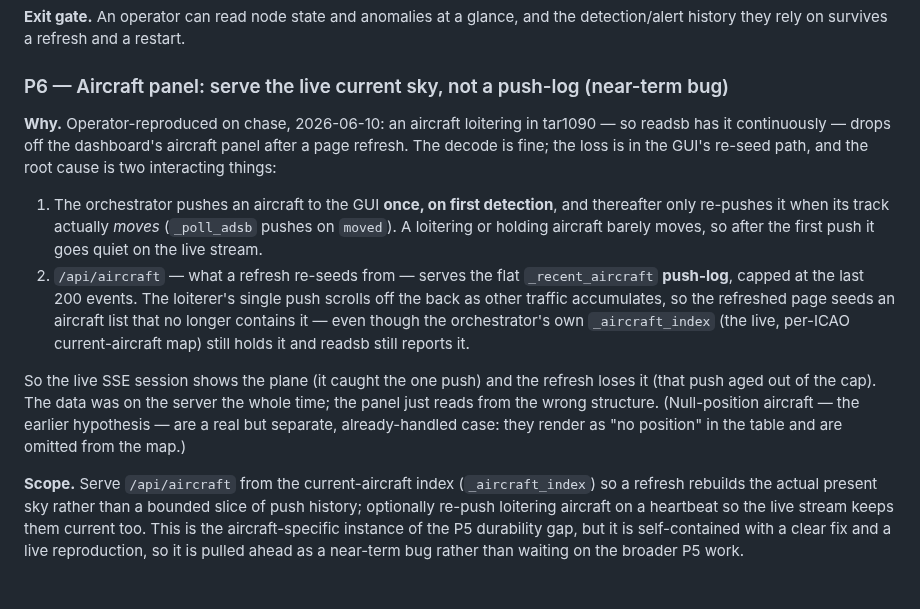
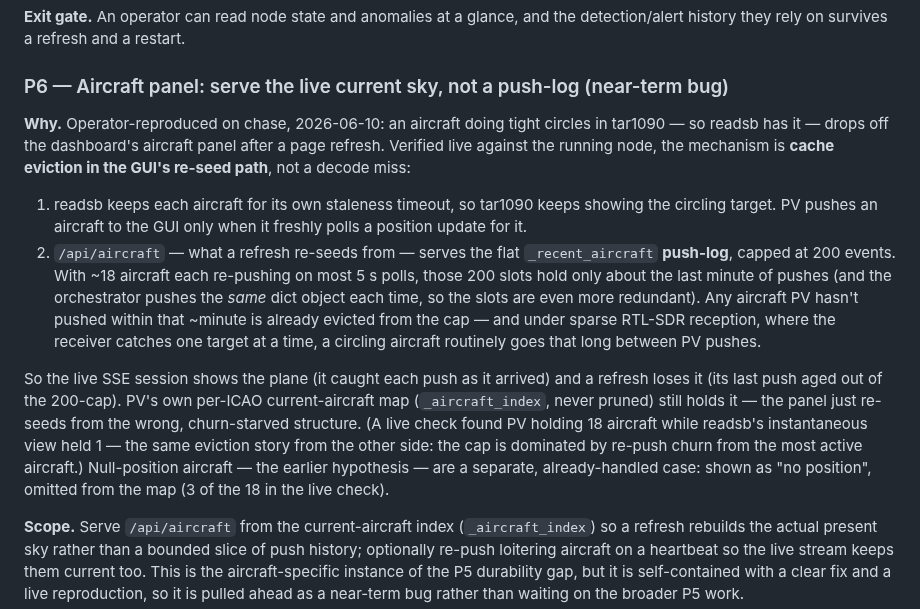
Before and after one commit to Isthistak3n/Passive-Vigilance, a Markdown page: docs/roadmap-fixed-node-prototype.md, the part around the change. Rendered like a GitHub page; blank space fills up the shorter version.

Commit message:
[claude-code] docs: correct P6 root cause from live node evidence
Checked the running node read-only (readsb aircraft.json vs PV /api/aircraft) and
the real mechanism is cache eviction, not "loitering aircraft pushed once." The
recent-aircraft cache is capped at 200 events; with ~18 aircraft re-pushing on most
5s polls (and the same dict object pushed each time), those slots hold only about
the last minute of pushes. Under sparse RTL-SDR reception — the receiver catches one
target at a time — an actively-circling aircraft routinely goes longer than that
between PV pushes and gets evicted from the refresh-seed, even though readsb (and
PV's own never-pruned current-aircraft index) still holds it.

The fix is unchanged: serve the panel from the current-aircraft index, not the
push-log. Only the diagnosis is corrected. Live snapshot: PV held 18 aircraft (3
without position) while readsb's instantaneous view held 1.

Tested: untested (docs only); diagnosis verified against the live node
Co-Authored-By: Claude Opus 4.8 <noreply@anthropic.com>

```diff
--- a/docs/roadmap-fixed-node-prototype.md
+++ b/docs/roadmap-fixed-node-prototype.md
@@ -199,27 +199,31 @@ detection/alert history they rely on survives a refresh and a restart.
 
 ### P6 — Aircraft panel: serve the live current sky, not a push-log (near-term bug)
 
-**Why.** Operator-reproduced on chase, 2026-06-10: an aircraft loitering in
-tar1090 — so readsb has it continuously — drops off the dashboard's aircraft panel
-after a page refresh. The decode is fine; the loss is in the GUI's re-seed path,
-and the root cause is two interacting things:
+**Why.** Operator-reproduced on chase, 2026-06-10: an aircraft doing tight circles
+in tar1090 — so readsb has it — drops off the dashboard's aircraft panel after a
+page refresh. Verified live against the running node, the mechanism is **cache
+eviction in the GUI's re-seed path**, not a decode miss:
 
-1. The orchestrator pushes an aircraft to the GUI **once, on first detection**, and
-   thereafter only re-pushes it when its track actually *moves* (`_poll_adsb`
-   pushes on `moved`). A loitering or holding aircraft barely moves, so after the
-   first push it goes quiet on the live stream.
+1. readsb keeps each aircraft for its own staleness timeout, so tar1090 keeps
+   showing the circling target. PV pushes an aircraft to the GUI only when it
+   freshly polls a position update for it.
 2. `/api/aircraft` — what a refresh re-seeds from — serves the flat `_recent_aircraft`
-   **push-log**, capped at the last 200 events. The loiterer's single push scrolls
-   off the back as other traffic accumulates, so the refreshed page seeds an
-   aircraft list that no longer contains it — even though the orchestrator's own
-   `_aircraft_index` (the live, per-ICAO current-aircraft map) still holds it and
-   readsb still reports it.
+   **push-log**, capped at 200 events. With ~18 aircraft each re-pushing on most
+   5 s polls, those 200 slots hold only about the last minute of pushes (and the
+   orchestrator pushes the *same* dict object each time, so the slots are even more
+   redundant). Any aircraft PV hasn't pushed within that ~minute is already evicted
+   from the cap — and under sparse RTL-SDR reception, where the receiver catches one
+   target at a time, a circling aircraft routinely goes that long between PV pushes.
 
-So the live SSE session shows the plane (it caught the one push) and the refresh
-loses it (that push aged out of the cap). The data was on the server the whole
-time; the panel just reads from the wrong structure. (Null-position aircraft — the
-earlier hypothesis — are a real but separate, already-handled case: they render as
-"no position" in the table and are omitted from the map.)
+So the live SSE session shows the plane (it caught each push as it arrived) and a
+refresh loses it (its last push aged out of the 200-cap). PV's own per-ICAO
+current-aircraft map (`_aircraft_index`, never pruned) still holds it — the panel
+just re-seeds from the wrong, churn-starved structure. (A live check found PV
+holding 18 aircraft while readsb's instantaneous view held 1 — the same eviction
+story from the other side: the cap is dominated by re-push churn from the most
+active aircraft.) Null-position aircraft — the earlier hypothesis — are a separate,
+already-handled case: shown as "no position", omitted from the map (3 of the 18 in
+the live check).
 
 **Scope.** Serve `/api/aircraft` from the current-aircraft index (`_aircraft_index`)
 so a refresh rebuilds the actual present sky rather than a bounded slice of push
```
